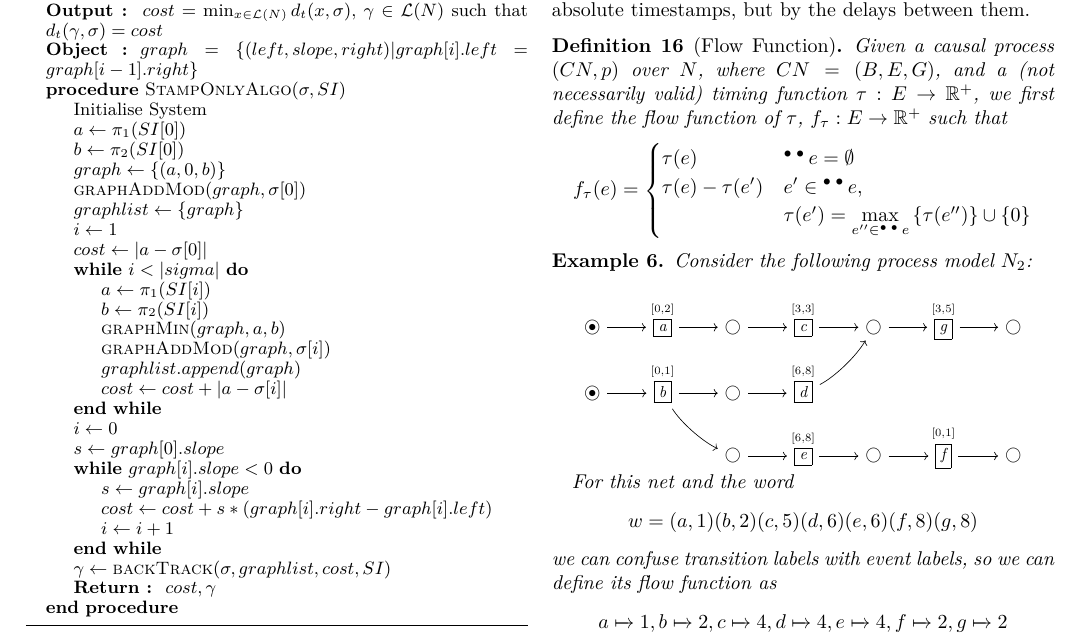
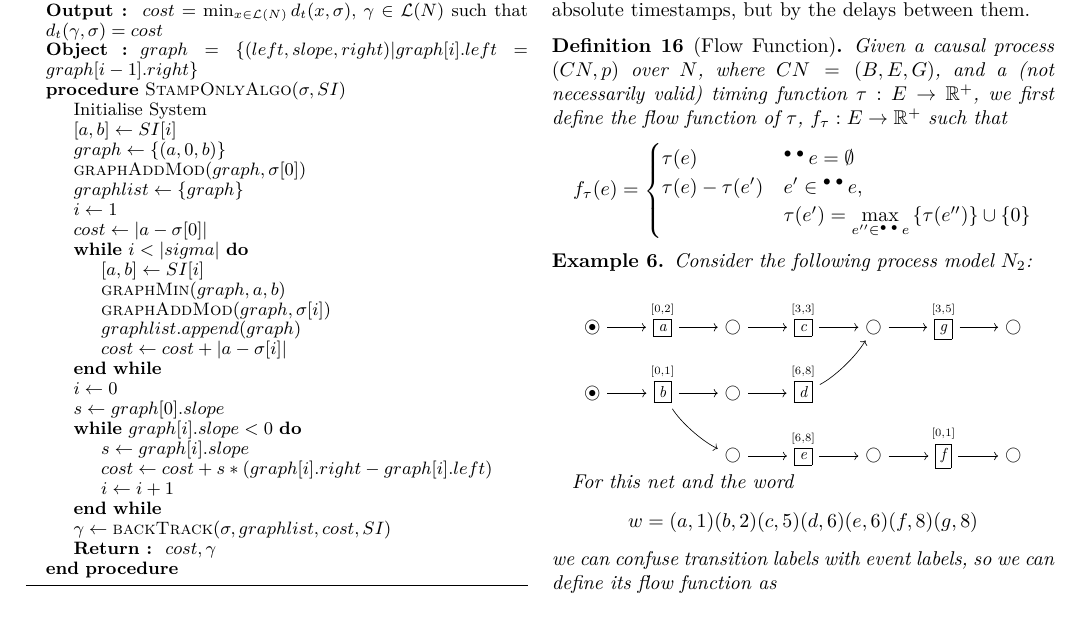
Before and after one commit to Goat18/CS-R-Time-Alignment-Problem, a LaTeX paper (arxivpaper1.tex): part of page 7 of 13, cut so that both start at the same text. Compiled offline with pdfLaTeX.

Commit message:
Replace arxivpaper1.tex

```diff
--- a/arxivpaper1.tex
+++ b/arxivpaper1.tex
@@ -552,13 +552,10 @@
 			\begin{algorithmic}
 				\State \textbf{Input : }  $\sigma$, a list of static interval constraints for the linear model $SI$
 				\State \textbf{Output : }  $cost = \min_{x \in \mathcal{L}(N)}{d_t(x, \sigma)}$, $\gamma \in \mathcal{L}(N)$ such that $d_t(\gamma, \sigma) = cost$
-
 				\State \textbf{Object :} $graph = \{(left, slope, right) | graph[i].left = graph[i-1].right\}$
-
 				\Procedure{StampOnlyAlgo}{$\sigma, SI$}
 				\State Initialise System
-				\State $a \gets \pi_1(SI[0])$
-				\State $b \gets \pi_2(SI[0])$
+				\State $[a, b] \gets SI[i]$
 				\State $graph \gets \{(a, 0, b)\}$
 				\State \textsc{graphAddMod}($graph, \sigma[0]$)
 				\State $graphlist \gets \{graph\}$
@@ -566,8 +563,7 @@
 				\State $cost \gets |a - \sigma[0]|$
 
 				\While{$i < |sigma|$}
-				\State $a \gets \pi_1(SI[i])$
-				\State $b \gets \pi_2(SI[i])$
+				\State $[a, b] \gets SI[i]$
 				\State \textsc{graphMin}($graph, a, b$)
 				\State \textsc{graphAddMod}($graph, \sigma[i]$)
 				\State $graphlist.append(graph)$
```
Also changed, not shown: arxivpaper1.tex (7 more changed lines). Lines whose indentation alone changed are shown as unchanged.
